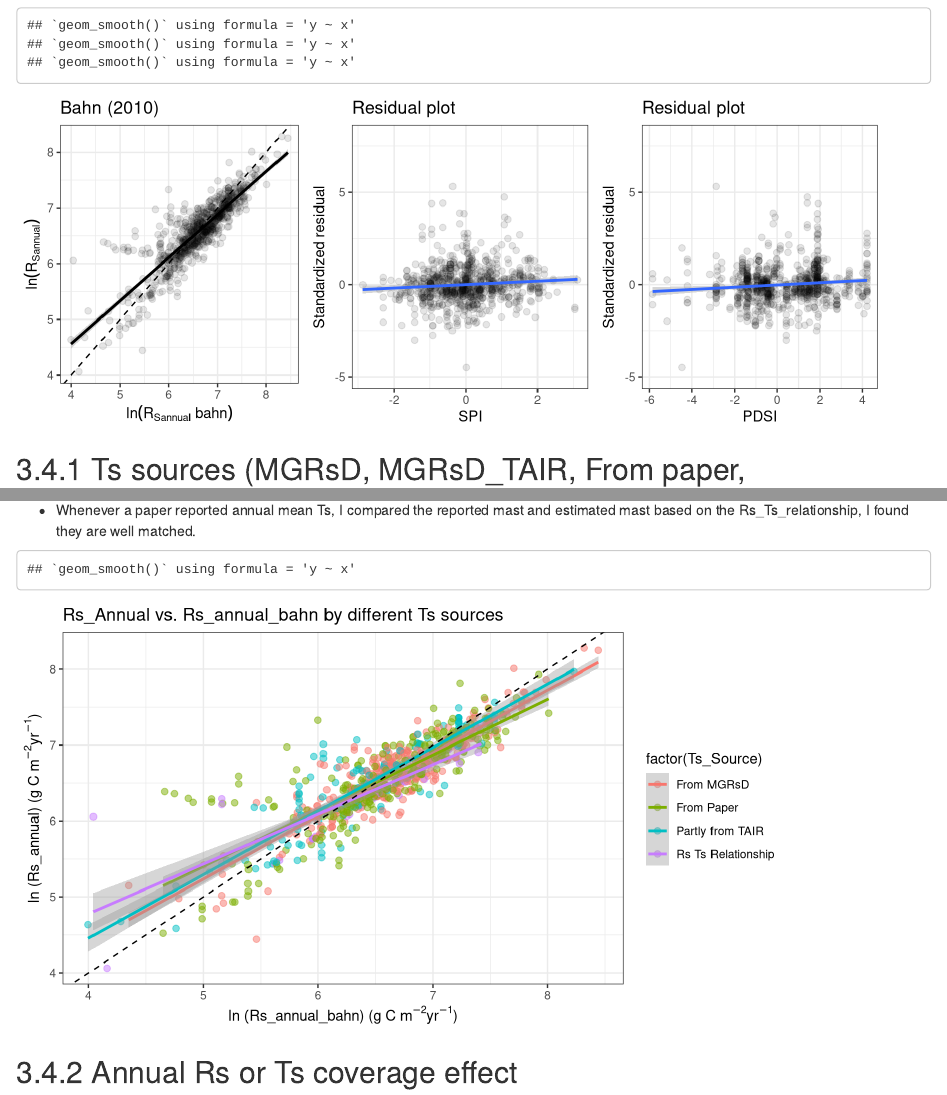
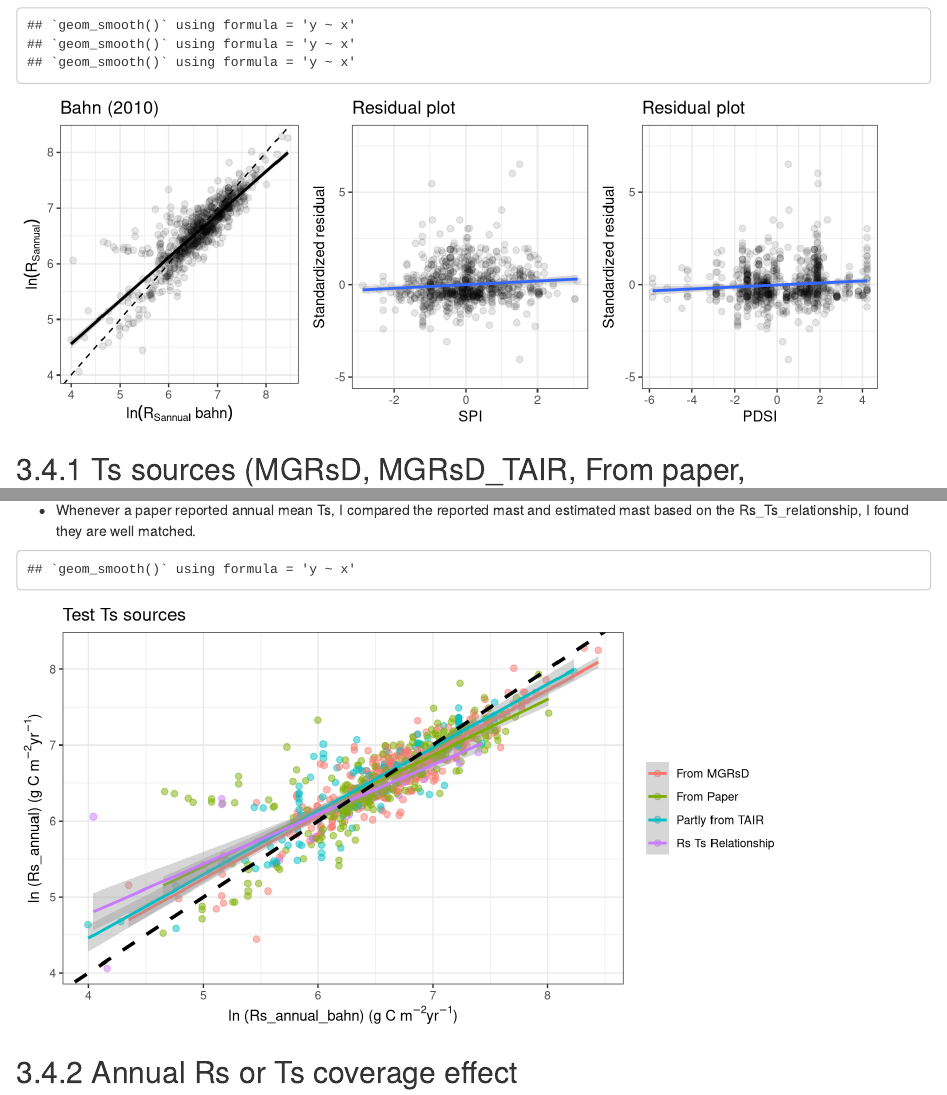
Before and after one commit to PNNL-TES/bahn-rs-test, an R Markdown document (RTSoil/6-Bahn_Analysis_Report.Rmd): the page in a window 1100 px wide, from 3090 px down, and a second part further down, joined at a grey line. Rendered offline with R 4.5, knitr and Pandoc, with nearby package versions; some code elsewhere in the file could not run offline.

Commit message:
Figures selected for poster

````diff
--- a/RTSoil/6-Bahn_Analysis_Report.Rmd
+++ b/RTSoil/6-Bahn_Analysis_Report.Rmd
@@ -110,10 +110,6 @@ srdb_orig <- compute_rs_mat( srdb_orig, "Study_TS_Annual")
 srdb_orig <- srdb_orig[!is.na(srdb_orig$Rs_annual_bahn),]
 # srdb_orig <- srdb
 
-# log tramsfor
-srdb_orig$Rs_annual_log <- log(srdb_orig$Rs_annual)
-srdb_orig$Rs_annual_bahn_log <- log(srdb_orig$Rs_annual_bahn)
-
 srdb <- srdb_orig
 ```
 
@@ -184,7 +180,7 @@ figA <- climate_figure( srdb_orig )
 * The residuals have a clear trend with standardized precipitation index change (SPI, a drought index, the smaller, the drier) and Palmer Drought Severity Index (PDSI, the smaller, the drier) increase.
 
 ```{r, fig.height=3.5, fig.width=9}
-print(bahn_vs_new (srdb_orig, 'Rs_annual_bahn_log', var_title = 'Bahn (2010)', res_title = 'Residual plot'))
+print(bahn_vs_new (srdb_orig, 'Rs_annual_bahn', var_title = 'Bahn (2010)', res_title = 'Residual plot'))
 ```
 
 
--- a/RTSoil/6-bahn_Analysis_functions.R
+++ b/RTSoil/6-bahn_Analysis_functions.R
@@ -105,8 +105,7 @@ filtration_mk <- function( srdb, fil_type = F, var=F, mk=T ) {
                 "PAnnual_Del", "PRECIP_SD",
                 # "TAIR_LTM", "PRECIP_LTM",
                 "SPI", "pdsi_pm_mean",
-                "mtr_out", "Rs_TAIR_units", "Rs_TAIR", "Rs_annual_bahn", "TAIR_dev", "TAIR_LTM_dev", "Rs_TAIR_TAnnual",
-                "Rs_annual_log", "Rs_annual_bahn_log"
+                "mtr_out", "Rs_TAIR_units", "Rs_TAIR", "Rs_annual_bahn", "TAIR_dev", "TAIR_LTM_dev", "Rs_TAIR_TAnnual"
   )
 
   srdb <- srdb_orig[ fields ]
@@ -129,8 +128,7 @@ filtration3 <- function( srdb, tdiff_max, quiet=F ) {
                 "PAnnual_Del", "PRECIP_SD",
                 # "TAIR_LTM", "PRECIP_LTM",
                 "SPI",
-                "mtr_out", "Rs_TAIR_units", "Rs_TAIR", "Rs_annual_bahn", "TAIR_dev", "TAIR_LTM_dev",
-                "Rs_annual_log", "Rs_annual_bahn_log"
+                "mtr_out", "Rs_TAIR_units", "Rs_TAIR", "Rs_annual_bahn", "TAIR_dev", "TAIR_LTM_dev"
   )
 
   srdb <- srdb_orig[ fields ]
@@ -158,8 +156,7 @@ filtration4 <- function( srdb, pdiff_max=50, quiet=F ) {
                 "PAnnual_Del", "PRECIP_SD",
                 "MAP_Del",
                 "SPI",
-                "mtr_out", "Rs_TAIR_units", "Rs_TAIR", "Rs_annual_bahn", "TAIR_dev", "TAIR_LTM_dev",
-                "Rs_annual_log", "Rs_annual_bahn_log"
+                "mtr_out", "Rs_TAIR_units", "Rs_TAIR", "Rs_annual_bahn", "TAIR_dev", "TAIR_LTM_dev"
   )
 
   srdb <- srdb_orig[ fields ]
@@ -273,14 +269,15 @@ AC_test <- function( sdata, coverage, var_title ) {
   printlog( SEPARATOR )
   printlog( "How does annual coverage affect this relationship?" )
   sdata$AC2 <- cut( coverage, c( 0, 0.5, 0.95, 1 ), right=T )  #c( 0, 0.33, 0.67, 1 ), right=F )
-  m <- lm( Rs_annual_log ~ Rs_annual_bahn_log * AC2, data=sdata )
+  m <- lm( Rs_annual ~ Rs_annual_bahn * AC2, data=sdata )
   print( summary( m ) )
 
-  p <- ggplot( aes(Rs_annual_bahn_log, Rs_annual_log, color=AC2), data=subset( sdata, !is.na( AC2 ) ) ) + geom_point(alpha=0.25, size = 2)
+  p <- ggplot( aes(log(Rs_annual_bahn), log(Rs_annual), color=AC2), data=subset( sdata, !is.na( AC2 ) ) ) + geom_point(alpha=0.25, size = 2)
   p <- p + geom_smooth( method='lm' ) + geom_abline( linetype=2 ) +
     ggtitle(var_title) + theme(legend.position = 'bottom') +
     xlab (expression ("ln (Rs_annual_bahn) (g C m"^-2*"yr"^-1* ")")) +
-    ylab (expression ("ln (Rs_annual) (g C m"^-2*"yr"^-1* ")"))
+    ylab (expression ("ln (Rs_annual) (g C m"^-2*"yr"^-1* ")")) +
+    theme(legend.title = element_blank())
 
 }
 
@@ -341,17 +338,17 @@ Rs_annual_bahn_test <- function( sdata, temp, name="", quiet=F, var_title, res_t
   printdims( sdata )
 
   Rs_bahn <- sdata[, colnames(sdata)==temp]
-  p <- ggplot( sdata, aes( Rs_bahn, Rs_annual_log ) )
+  p <- ggplot( sdata, aes( log(Rs_bahn), log(Rs_annual) ) )
   # need figure out calculate geom_errorbarh
   # p <- p + geom_errorbarh( aes( xmin=Rs_annual-Rs_annual_err, xmax=Rs_annual+Rs_annual_err), alpha=0.5 )
   p <- p + geom_point( alpha=0.25 )
   p <- p + geom_smooth( method='lm', color='black' )
   p <- p + geom_abline( slope=1, linetype=2 )
-  p <- p + ylab( expression( ln(Measured~R[Sannual])~(g~C~m^{-2}~yr^{-1}) ) )
-  p <- p + xlab( expression( ln(R[Sannual]~bahn)~(g~C~m^{-2}~yr^{-1}) ) ) +
+  p <- p + ylab( expression( ln (Measured~R[Sannual])~(g~C~m^{-2}~yr^{-1}) ) )
+  p <- p + xlab( expression( ln (R[Sannual]~bahn)~(g~C~m^{-2}~yr^{-1}) ) ) +
     ggtitle (var_title)
 
-  m <- lm( Rs_annual_log ~ Rs_bahn, data=sdata )
+  m <- lm( Rs_annual ~ Rs_bahn, data=sdata )
   print( summary( m ) )
 
   printlog( SEPARATOR )
@@ -359,9 +356,10 @@ Rs_annual_bahn_test <- function( sdata, temp, name="", quiet=F, var_title, res_t
 
   printlog( "Plotting and saving model residuals..." )
   sdata$standardized_resids <- rstandard( m )
-  p1 <- ggplot( sdata, aes( Rs_bahn, standardized_resids )  )  +
+  sdata$Rs_fitted <- fitted.values(m)
+  p1 <- ggplot( sdata, aes( log(Rs_fitted), standardized_resids )  )  +
     ylab( expression( Standardized~residual~(g~C~m^{-2}~yr^{-1}) ) ) +
-    xlab( expression( Fitted~ln(R[Sannual])~(g~C~m^{-2}~yr^{-1}) ) ) +
+    xlab( expression( ln (Fitted~R[Sannual])~(g~C~m^{-2}~yr^{-1}) ) ) +
     ggtitle (res_title)
 
   p1 <- p1 + geom_point( col=alpha('black', 0.25) ) + ylim(-5, 8) + geom_smooth( method='lm' )
@@ -399,7 +397,7 @@ Outlier_test <- function( sdata, temp, name="", quiet=F, var_title, res_title, v
   printdims( sdata )
 
   Rs_bahn <- sdata[, colnames(sdata)==temp]
-  p <- ggplot( sdata, aes( Rs_bahn, Rs_annual_log ) )
+  p <- ggplot( sdata, aes( log(Rs_bahn), log(Rs_annual) ) )
   # need figure out calculate geom_errorbarh
   # p <- p + geom_errorbarh( aes( xmin=Rs_annual-Rs_annual_err, xmax=Rs_annual+Rs_annual_err), alpha=0.5 )
   p <- p + geom_point( alpha=0.25 )
@@ -409,7 +407,7 @@ Outlier_test <- function( sdata, temp, name="", quiet=F, var_title, res_title, v
   p <- p + xlab( expression( R[Sannual]~bahn~(g~C~m^{-2}~yr^{-1}) ) ) +
     ggtitle (var_title)
 
-  m <- lm( Rs_annual_log ~ Rs_bahn, data=sdata )
+  m <- lm( Rs_annual ~ Rs_bahn, data=sdata )
   print( summary( m ) )
 
   printlog( SEPARATOR )
@@ -458,10 +456,10 @@ Outlier_test <- function( sdata, temp, name="", quiet=F, var_title, res_title, v
     sdata <- sdata[ -influentials, ]
 
     Rs_bahn <- sdata[,colnames(sdata)==temp]
-    m <- lm( Rs_annual_log ~ Rs_bahn, data=sdata )
+    m <- lm( Rs_annual ~ Rs_bahn, data=sdata )
     print( summary( m ) )
     #
-    p <- ggplot( sdata, aes( Rs_bahn, Rs_annual_log ) )
+    p <- ggplot( sdata, aes( Rs_bahn, Rs_annual ) )
     # need figure out calculate geom_errorbarh
     # p <- p + geom_errorbarh( aes( xmin=Rs_annual-Rs_annual_err, xmax=Rs_annual+Rs_annual_err), alpha=0.5 )
     p <- p + geom_point( alpha=0.25 )
@@ -557,15 +555,15 @@ Outlier_test <- function( sdata, temp, name="", quiet=F, var_title, res_title, v
 RC_test <- function( sdata, var_title ) {
   printlog( SEPARATOR )
   printlog( "How does RC contribution affect this relationship?" )
-  print( summary( lm( Rs_annual_log ~ Rs_annual_bahn_log * ( RC_annual>0.5 ), data=sdata ) ) )
+  print( summary( lm( Rs_annual ~ Rs_annual_bahn * ( RC_annual>0.5 ), data=sdata ) ) )
   printlog( SEPARATOR )
   printlog( "Model for RC>0.5 only:" )
-  print( summary( lm( Rs_annual_log ~ Rs_annual_bahn_log, data=subset( sdata, RC_annual>0.5 ) ) ) )
+  print( summary( lm( Rs_annual ~ Rs_annual_bahn, data=subset( sdata, RC_annual>0.5 ) ) ) )
   printlog( SEPARATOR )
   printlog( "Model for RC<=0.5 only:" )
-  print( summary( lm( Rs_annual_log ~ Rs_annual_bahn_log, data=subset( sdata, RC_annual<=0.5 ) ) ) )
+  print( summary( lm( Rs_annual ~ Rs_annual_bahn, data=subset( sdata, RC_annual<=0.5 ) ) ) )
 
-  p <- ggplot( subset( sdata, !is.na( RC_annual ) ), aes( Rs_annual_bahn_log, Rs_annual_log, color=RC_annual>0.5 ) )
+  p <- ggplot( subset( sdata, !is.na( RC_annual ) ), aes( Rs_annual_bahn, Rs_annual, color=RC_annual>0.5 ) )
   p <- p + geom_point()
   p <- p + geom_smooth( method='lm' )
   p <- p + geom_abline( slope=1, linetype=2 ) + ggtitle (var_title) +
@@ -631,9 +629,9 @@ climate_variability_test <- function( sdata, var_title_T, var_title_P ) {
   printlog( SEPARATOR )
   printlog( "How does climate variability affect this relationship?" )
   sdata$TAIR_SD2 <- cut( sdata$TAIR_SD, 3 )
-  m <- lm( Rs_annual_log~Rs_annual_bahn_log * TAIR_SD2, data=sdata )
+  m <- lm( Rs_annual~Rs_annual_bahn * TAIR_SD2, data=sdata )
   print( summary( m ) )
-  p <- ggplot(sdata, aes(Rs_annual_bahn_log, Rs_annual_log, color=factor(TAIR_SD2) )) + geom_point(alpha = 0.25, size = 2) +
+  p <- ggplot(sdata, aes(log(Rs_annual_bahn), log(Rs_annual), color=factor(TAIR_SD2) )) + geom_point(alpha = 0.25, size = 2) +
     xlab (expression ("ln (Rs_annual_bahn) (g C m"^-2*"yr"^-1* ")")) +
     ylab (expression ("ln (Rs_annual) (g C m"^-2*"yr"^-1* ")"))
   p <- p + geom_smooth( method='lm' ) + geom_abline( linetype=2 )
@@ -645,9 +643,9 @@ climate_variability_test <- function( sdata, var_title_T, var_title_P ) {
   # saveplot(outputDir = OUTPUT_DIR, pname = "4.2.6_var_effect_tair" )
 
   sdata$PRECIP_SD2 <- cut( sdata$PRECIP_SD, 3 )
-  m <- lm( Rs_annual_log~Rs_annual_bahn_log * PRECIP_SD2, data=sdata )
+  m <- lm( Rs_annual~Rs_annual_bahn * PRECIP_SD2, data=sdata )
   print( summary( m ) )
-  p2 <- ggplot(sdata, aes(Rs_annual_bahn_log, Rs_annual_log, color=factor(PRECIP_SD2)) ) + geom_point(alpha = 0.25, size = 2)
+  p2 <- ggplot(sdata, aes(Rs_annual_bahn, Rs_annual, color=factor(PRECIP_SD2)) ) + geom_point(alpha = 0.25, size = 2)
   p2 <- p2 + geom_smooth( method='lm' ) + geom_abline( linetype=2 )
   p2 <- p2 + scale_color_discrete( "Monthly precip\nvariability" ) +
     ggtitle (var_title_P) +
@@ -671,13 +669,19 @@ climate_variability_test <- function( sdata, var_title_T, var_title_P ) {
 # max(srdb_orig$MAP_Del, na.rm = T)
 climate_MAP_test <- function( sdata, var_title, res_title ) {
   sdata$MAP_Del2 <- cut( sdata$MAP_Del, 10 )
-  m <- lm( Rs_annual_log ~ Rs_annual_bahn_log * MAP_Del, data=sdata )
+  m <- lm( Rs_annual ~ Rs_annual_bahn * MAP_Del, data=sdata )
   print( summary( m ) )
   sdata$standardized_resids <- rstandard( m )
-  p <- ggplot( aes(Rs_annual_bahn_log, Rs_annual_log, color=MAP_Del2), data=sdata ) + geom_point (alpha = 0.25, size = 2) +
+  p <- ggplot( aes(log(Rs_annual_bahn), log(Rs_annual), color=MAP_Del2), data=sdata ) + geom_point (alpha = 0.25, size = 2) +
     theme(legend.position = c(0.8,0.3), legend.background = element_rect(fill = alpha('white', 0), alpha('white', 0))
-          , legend.title = element_blank() ) + xlab (expression ("ln (Rs_annual_bahn) (g C m"^-2*"yr"^-1* ")")) +
-    ylab (expression ("ln (Rs_annual) (g C m"^-2*"yr"^-1* ")"))
+          , legend.title = element_blank(), legend.text=element_text(size = 7.5)
+          ) +
+    theme(legend.key = element_rect(colour = alpha('white', 0), fill = alpha('white', 0))) + # make legend key fill transparent
+    xlab (expression ("ln (Rs_annual_bahn) (g C m"^-2*"yr"^-1* ")")) +
+    ylab (expression ("ln (Rs_annual) (g C m"^-2*"yr"^-1* ")")) +
+    scale_fill_discrete (labels = c("(201, 695]", "(695, 1170]", "(1170, 1650]", "(1650, 2130]"
+                                   , "(2610, 3090]", "(3090, 3560]", "3560, 4040]", "(4520, 5000]"))
+
 
   p <- p + geom_smooth( method='lm' ) + geom_abline( linetype=2 )
   p <- p + scale_color_discrete( "MAP" ) + ggtitle (var_title)
@@ -698,10 +702,10 @@ SPI_test <- function( sdata, var_title = NA ) {
   printlog( "How does drought affect this relationship? (discrete)" )
   sdata$SPI2 <- cut( sdata$SPI, breaks = seq(-3, 5, 2) ) #c( 0, 0.33, 0.67, 1 ), right=F )
   printlog( "How does drought affect this relationship? (discrete)" )
-  m <- lm( Rs_annual_log ~ Rs_annual_bahn_log, data=sdata )
+  m <- lm( Rs_annual ~ Rs_annual_bahn, data=sdata )
   print( summary( m ) )
   sdata$standardized_resids <- rstandard( m )
-  p <- ggplot( aes(Rs_annual_bahn_log, Rs_annual_log, color=SPI2), data=sdata ) + geom_point(alpha=0.25, size = 1) +
+  p <- ggplot( aes(log(Rs_annual_bahn), log(Rs_annual), color=SPI2), data=sdata ) + geom_point(alpha=0.25, size = 1) +
     theme(legend.position = c(0.85,0.3), legend.title = element_blank()
           , legend.background = element_rect(colour = 'transparent', fill = alpha('white',0), size = 0.75))
   p <- p + geom_smooth( method='lm' ) + geom_abline( linetype=2 )
@@ -737,11 +741,11 @@ PDSI_test <- function( sdata, var_title=F ) {
   printlog( SEPARATOR )
   printlog( "How does drought affect this relationship? (discrete)" )
   sdata$PDSI2 <- cut( sdata$pdsi_pm_mean, breaks = 4 ) #c( 0, 0.33, 0.67, 1 ), right=F )
-  m <- lm( Rs_annual_log ~ Rs_annual_bahn_log, data=sdata )
+  m <- lm( Rs_annual ~ Rs_annual_bahn, data=sdata )
   print( summary( m ) )
 
   sdata$standardized_resids <- rstandard( m )
-  p <- ggplot( aes(Rs_annual_bahn_log, Rs_annual_log, color=PDSI2), data=sdata ) + geom_point(alpha=0.25, size = 1) +
+  p <- ggplot( aes(log(Rs_annual_bahn), log(Rs_annual), color=PDSI2), data=sdata ) + geom_point(alpha=0.25, size = 1) +
     theme(legend.position = c(0.75,0.2), legend.title = element_blank()
           , legend.background = element_rect(fill = alpha('white',0), colour = 'transparent', size = 0.75))
   p <- p + geom_smooth( method='lm' ) + geom_abline( linetype=2 )
@@ -757,7 +761,7 @@ PDSI_test <- function( sdata, var_title=F ) {
   # ggarrange(p, p1, ncol = 2)
 
   printlog( "How does drought affect this relationship? (continuous)" )
-  m2 <- lm( Rs_annual_log ~ Rs_annual_bahn_log * pdsi_pm_mean, data=sdata )
+  m2 <- lm( Rs_annual ~ Rs_annual_bahn * pdsi_pm_mean, data=sdata )
   print( summary( m2 ) )
   sdata$standardized_resids <- rstandard( m2 )
   p2 <- ggplot( sdata, aes( pdsi_pm_mean, standardized_resids )  )  +
@@ -781,7 +785,7 @@ bahn_vs_new <- function( sdata, temp, name="", quiet=F, var_title, res_title ) {
   printdims( sdata )
 
   Rs_bahn <- sdata[, colnames(sdata)==temp]
-  p <- ggplot( sdata, aes( Rs_bahn, Rs_annual_log ) )
+  p <- ggplot( sdata, aes( log(Rs_bahn), log(Rs_annual) ) )
   # need figure out calculate geom_errorbarh
   # p <- p + geom_errorbarh( aes( xmin=Rs_annual-Rs_annual_err, xmax=Rs_annual+Rs_annual_err), alpha=0.5 )
   p <- p + geom_point(col = 'black', alpha=0.1, size = 2 )
@@ -791,7 +795,7 @@ bahn_vs_new <- function( sdata, temp, name="", quiet=F, var_title, res_title ) {
   p <- p + xlab( expression( ln(R[Sannual]~bahn) ) ) +
     ggtitle (var_title)
 
-  m <- lm( Rs_annual_log ~ Rs_bahn, data=sdata )
+  m <- lm( Rs_annual ~ Rs_bahn, data=sdata )
   print( summary( m ) )
 
   # method 2: this test slope differ from 1
@@ -815,9 +819,9 @@ bahn_vs_new <- function( sdata, temp, name="", quiet=F, var_title, res_title ) {
     xlab( expression( PDSI ) ) +
     ggtitle (res_title) + geom_point( col=alpha('black', 0.1), size = 2 ) + ylim(-5, 8) + geom_smooth( method='lm' )
   # ggarrange(p, p1, ncol = 2)
-   bahn_vs_new <- plot_grid(p, p1, p2, ncol = 3)
+   p3 <- plot_grid(p, p1, p2, ncol = 3)
 
-   return(bahn_vs_new)
+   return(p3)
 
   invisible(list( m, p, p1, p2 ) )
 }
@@ -828,42 +832,68 @@ bahn_vs_new <- function( sdata, temp, name="", quiet=F, var_title, res_title ) {
 # ****************************************************************************************************
 # Function 5.1: plot data
 
-plotdata <- function( sdata, name ) {
+plot_Rs_vs_bahn <- function( sdata ) {
+  printlog( "********************" )
+  # TODO here: compute Hogg CMI as in GCB paper
 
-  printlog( "******************** water stress test" )
-  # TODO here: compute Hogg CMI as in GCB paper
-  sdata$waterstress <- "Less water stress"
-  sdata[ sdata$LU_MIM < 0, "waterstress" ] <- "More water stress"
-  print( summary( lm( Rs_annual ~ Rs_annual_bahn * waterstress, data=sdata ) ) )
-  p <- ( qplot( Rs_annual_bahn, Rs_annual, main=name, data=sdata, facets=.~waterstress )
-         + stat_smooth( method="lm" )#, aes( group=1 ) )
-         + geom_abline( intercept=0, slope=1, linetype=2 )
-  )
-  print( p )
-  ggsave( paste( OUTDIR, name, "-H2O.pdf", sep="" ) )
+  # 1. overall data
+  p <- ggplot (sdata, aes(Rs_annual_bahn, Rs_annual)) + geom_point(alpha = 0.25, aes(col = factor(Biome))) + geom_smooth(method = 'lm') +
+    theme(legend.position = c(0.75, 0.25)
+          , legend.background = element_rect(fill = alpha('white', 0), colour = alpha('white', 0))
+          , legend.title = element_blank()) +
+    xlab (expression ("ln (Rs_annual_bahn) (g C m"^-2*"yr"^-1* ")")) +
+    ylab (expression ("ln (Rs_annual) (g C m"^-2*"yr"^-1* ")")) + geom_abline( slope=1, linetype=2, size = 1.25 )
 
+  m <- lm( Rs_annual ~ Rs_annual_bahn, data=sdata )
 
-  printlog( "******************** mean annual precip test" )
-  print( summary( lm( Rs_annual ~ Rs_annual_bahn * MAP, data=sdata ) ) )
-  p <- ( qplot( LU_MAP, Rs_annual/Rs_annual_bahn, data=sdata,
-                xlab="MAP (mm)", ylab="Rs_annual divided by Rs_annual_bahn")
-         + geom_hline( yintercept=1, linetype=2 )
-         + geom_smooth()
-  )
-  print( p )
-  ggsave( paste( OUTDIR, name, "-MAP.pdf", sep="" ) )
+  sdata$standardized_resids <- rstandard( m )
+  p1 <- ggplot( sdata, aes( SPI, standardized_resids )  )  +
+    # ylab( expression( Standardized~residual~(g~C~m^{-2}~yr^{-1}) ) ) +
+    ylab( expression( Standardized~residual ) ) +
+    xlab( expression( SPI ) ) +
+    geom_point( col=alpha('black', 0.1), size = 2 ) + ylim(-5, 8) + geom_smooth( method='lm' )
 
-  printlog( "******************** residual and histogram plots" )
-  sdata$resid <- m$residuals
-  sdata$pred <- predict( m )
-  print( qplot( pred, resid, color=mtr_out, data=sdata ) )
-  ggsave( paste( OUTDIR, name, "-resid.pdf", sep="" ) )
+  p2 <- ggplot( sdata, aes( pdsi_pm_mean, standardized_resids )  )  +
+    ylab( expression( Standardized~residual ) ) +
+    xlab( expression( PDSI ) ) +
+    geom_point( col=alpha('black', 0.1), size = 2 ) + ylim(-5, 8) + geom_smooth( method='lm' )
+  # ggarrange(p, p1, ncol = 2)
 
-  p <- qplot( Rs_umol, data=sdata, binwidth=0.5, fill=Ecosystem_type, xlab="Rs at MAT (µmol/m2/s)" )
-  ggsave( paste( OUTDIR, name, "-hist1_Rs.pdf", sep="" ) )
+  # Comparing Ra vs Rc dominate sites
+  p_RC <- ggplot( subset( sdata, !is.na( RC_annual ) ), aes( Rs_annual_bahn, Rs_annual, color=RC_annual>0.5 ) )
+  p_RC <- p_RC + geom_point()
+  p_RC <- p_RC + geom_smooth( method='lm' )
+  p_RC <- p_RC + geom_abline( slope=1, linetype=2, size = 1.25 ) +
+    xlab (expression ("ln (Rs_annual_bahn) (g C m"^-2*"yr"^-1* ")")) +
+    ylab (expression ("ln (Rs_annual) (g C m"^-2*"yr"^-1* ")"))  +
+    theme(legend.position = c(0.75, 0.25), legend.background = element_rect(fill = alpha('white', 0), colour = alpha('white', 0) ))
 
-  p <- qplot( Rs_umol, data=sdata, binwidth=0.5, fill=Biome, xlab="Rs at MAT (µmol/m2/s)" )
-  ggsave( paste( OUTDIR, name, "-hist2_Rs.pdf", sep="" ) )
+  # By Biome
+  p_bome <- ggplot( sdata, aes( log(Rs_annual_bahn), log(Rs_annual), color= Biome) )
+  p_bome <- p_bome + geom_point(alpha = 0.2, size = 2)
+  p_bome <- p_bome + geom_smooth( method='lm' )
+  p_bome <- p_bome + geom_abline( slope=1, linetype=2, size = 1.25 ) +
+    theme(legend.position = c(0.75, 0.25), legend.title = element_blank()
+          , legend.background = element_rect(fill = alpha('white', 0), colour = alpha('white', 0) )) +
+    xlab (expression ("ln (Rs_annual_bahn) (g C m"^-2*"yr"^-1* ")")) +
+    ylab (expression ("ln (Rs_annual) (g C m"^-2*"yr"^-1* ")"))
 
-  invisible( sdata )
+  # By Ecosystem
+  subdata <- sdata[sdata$Ecosystem_type != 'Desert' & sdata$Ecosystem_type != 'Natural' & sdata$Ecosystem_type != 'Savanna', ]
+  p_eco <- ggplot( subdata, aes( log(Rs_annual_bahn), log(Rs_annual), color= Ecosystem_type) )
+  p_eco <- p_eco + geom_point(alpha = 0.2, size = 2)
+  p_eco <- p_eco + geom_smooth( method='lm' )
+  p_eco <- p_eco + geom_abline( slope=1, linetype=2, size = 1.25 ) +
+    theme(legend.position = c(0.75, 0.25), legend.title = element_blank()
+          , legend.background = element_rect(fill = alpha('white', 0), colour = alpha('white', 0) )) +
+    xlab (expression ("ln (Rs_annual_bahn) (g C m"^-2*"yr"^-1* ")")) +
+    ylab (expression ("ln (Rs_annual) (g C m"^-2*"yr"^-1* ")"))
+
+  print( plot_grid(p, p1, p2, p_RC, p_bome, p_eco, ncol = 3
+                   , labels = c("a", "b", "c", "d", "e", "f")
+                   , hjust = c(-7,-6.5,-6.5,-7.5,-6.5,-9.5), vjust = c(3)
+                   ) )
+  invisible( list(sdata, p, p1, p2, p_RC, p_bome, p_eco ))
 }
+
+# sort(unique(srdb$Ecosystem_type))
````
Also changed, not shown: RTSoil/6-Bahn_Analysis_Report.Rmd (102 more changed lines), RTSoil/6-bahn_Analysis_functions.R (11 more changed lines).
